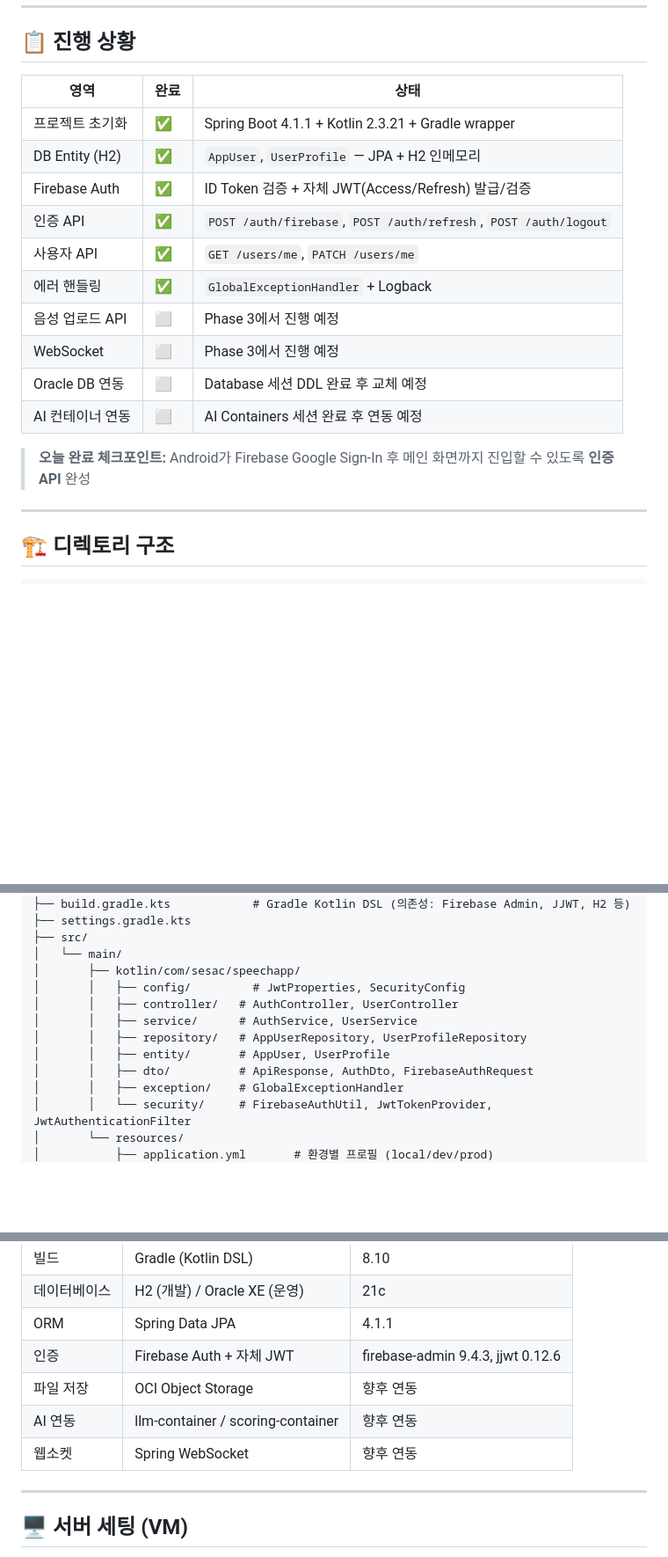
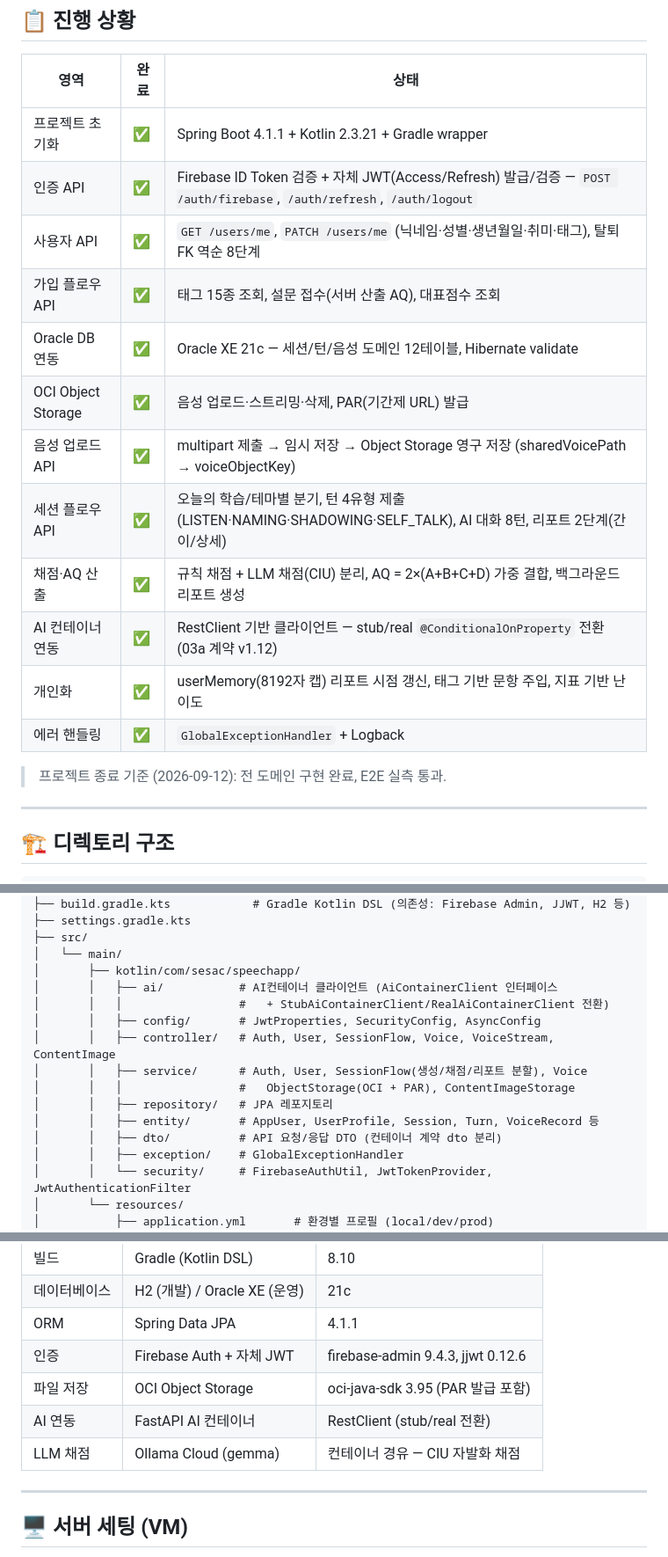
Before and after one commit to 2026SeSAC-Oracle-Team2/SeSAC_SpeechApp_Backend, a Markdown page: README.md, 3 parts joined by grey strips. Shown at 88% size. GitHub-like rendering; blank space fills up the shorter version.

Commit message:
docs: README 최신화 — 프로젝트 종료 기준 실구현 반영

```diff
--- a/README.md
+++ b/README.md
@@ -10,17 +10,19 @@
 | 영역 | 완료 | 상태 |
 |------|------|------|
 | 프로젝트 초기화 | ✅ | Spring Boot 4.1.1 + Kotlin 2.3.21 + Gradle wrapper |
-| DB Entity (H2) | ✅ | `AppUser`, `UserProfile` — JPA + H2 인메모리 |
-| Firebase Auth | ✅ | ID Token 검증 + 자체 JWT(Access/Refresh) 발급/검증 |
-| 인증 API | ✅ | `POST /auth/firebase`, `POST /auth/refresh`, `POST /auth/logout` |
-| 사용자 API | ✅ | `GET /users/me`, `PATCH /users/me` |
+| 인증 API | ✅ | Firebase ID Token 검증 + 자체 JWT(Access/Refresh) 발급/검증 — `POST /auth/firebase`, `/auth/refresh`, `/auth/logout` |
+| 사용자 API | ✅ | `GET /users/me`, `PATCH /users/me` (닉네임·성별·생년월일·취미·태그), 탈퇴 FK 역순 8단계 |
+| 가입 플로우 API | ✅ | 태그 15종 조회, 설문 접수(서버 산출 AQ), 대표점수 조회 |
+| Oracle DB 연동 | ✅ | Oracle XE 21c — 세션/턴/음성 도메인 12테이블, Hibernate validate |
+| OCI Object Storage | ✅ | 음성 업로드·스트리밍·삭제, PAR(기간제 URL) 발급 |
+| 음성 업로드 API | ✅ | multipart 제출 → 임시 저장 → Object Storage 영구 저장 (sharedVoicePath → voiceObjectKey) |
+| 세션 플로우 API | ✅ | 오늘의 학습/테마별 분기, 턴 4유형 제출(LISTEN·NAMING·SHADOWING·SELF_TALK), AI 대화 8턴, 리포트 2단계(간이/상세) |
+| 채점·AQ 산출 | ✅ | 규칙 채점 + LLM 채점(CIU) 분리, AQ = 2×(A+B+C+D) 가중 결합, 백그라운드 리포트 생성 |
+| AI 컨테이너 연동 | ✅ | RestClient 기반 클라이언트 — stub/real `@ConditionalOnProperty` 전환 (03a 계약 v1.12) |
+| 개인화 | ✅ | userMemory(8192자 캡) 리포트 시점 갱신, 태그 기반 문항 주입, 지표 기반 난이도 |
 | 에러 핸들링 | ✅ | `GlobalExceptionHandler` + Logback |
-| 음성 업로드 API | ⬜ | Phase 3에서 진행 예정 |
-| WebSocket | ⬜ | Phase 3에서 진행 예정 |
-| Oracle DB 연동 | ⬜ | Database 세션 DDL 완료 후 교체 예정 |
-| AI 컨테이너 연동 | ⬜ | AI Containers 세션 완료 후 연동 예정 |
 
-> **오늘 완료 체크포인트:** Android가 Firebase Google Sign-In 후 메인 화면까지 진입할 수 있도록 **인증 API** 완성
+> 프로젝트 종료 기준 (2026-09-12): 전 도메인 구현 완료, E2E 실측 통과.
 
 ---
 
@@ -46,12 +48,15 @@ SeSAC_SpeechApp_Backend/
 ├── src/
 │   └── main/
 │       ├── kotlin/com/sesac/speechapp/
-│       │   ├── config/         # JwtProperties, SecurityConfig
-│       │   ├── controller/   # AuthController, UserController
-│       │   ├── service/      # AuthService, UserService
-│       │   ├── repository/   # AppUserRepository, UserProfileRepository
-│       │   ├── entity/       # AppUser, UserProfile
-│       │   ├── dto/          # ApiResponse, AuthDto, FirebaseAuthRequest
+│       │   ├── ai/           # AI컨테이너 클라이언트 (AiContainerClient 인터페이스
+│       │   │                 #   + StubAiContainerClient/RealAiContainerClient 전환)
+│       │   ├── config/       # JwtProperties, SecurityConfig, AsyncConfig
+│       │   ├── controller/   # Auth, User, SessionFlow, Voice, VoiceStream, ContentImage
+│       │   ├── service/      # Auth, User, SessionFlow(생성/채점/리포트 분할), Voice
+│       │   │                 #   ObjectStorage(OCI + PAR), ContentImageStorage
+│       │   ├── repository/   # JPA 레포지토리
+│       │   ├── entity/       # AppUser, UserProfile, Session, Turn, VoiceRecord 등
+│       │   ├── dto/          # API 요청/응답 DTO (컨테이너 계약 dto 분리)
 │       │   ├── exception/    # GlobalExceptionHandler
 │       │   └── security/     # FirebaseAuthUtil, JwtTokenProvider, JwtAuthenticationFilter
 │       └── resources/
@@ -73,9 +78,9 @@ SeSAC_SpeechApp_Backend/
 | 데이터베이스 | H2 (개발) / Oracle XE (운영) | 21c |
 | ORM | Spring Data JPA | 4.1.1 |
 | 인증 | Firebase Auth + 자체 JWT | firebase-admin 9.4.3, jjwt 0.12.6 |
-| 파일 저장 | OCI Object Storage | 향후 연동 |
-| AI 연동 | llm-container / scoring-container | 향후 연동 |
-| 웹소켓 | Spring WebSocket | 향후 연동 |
+| 파일 저장 | OCI Object Storage | oci-java-sdk 3.95 (PAR 발급 포함) |
+| AI 연동 | FastAPI AI 컨테이너 | RestClient (stub/real 전환) |
+| LLM 채점 | Ollama Cloud (gemma) | 컨테이너 경유 — CIU 자발화 채점 |
 
 ---
 
```
Also changed, not shown: other parts of README.md (+17 -5 lines).
